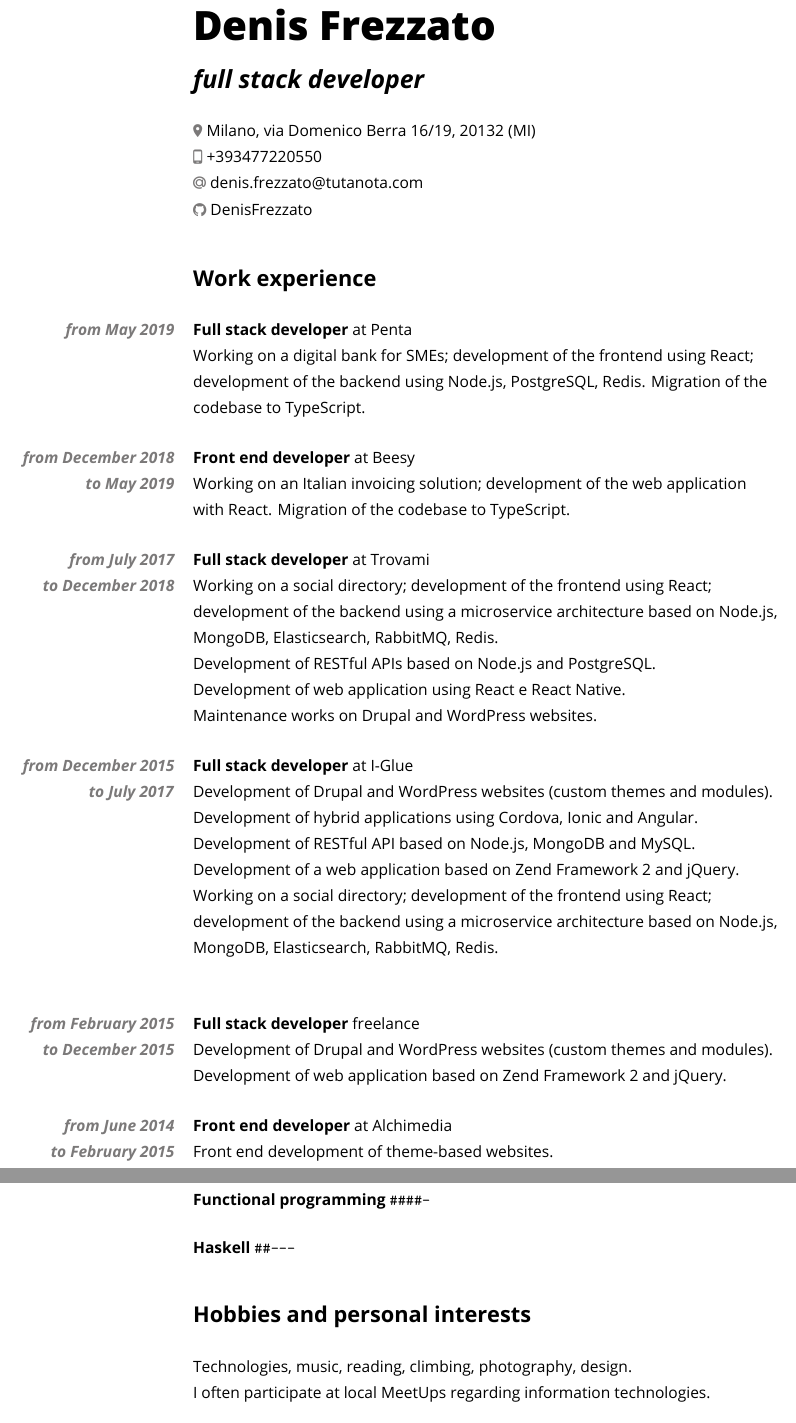
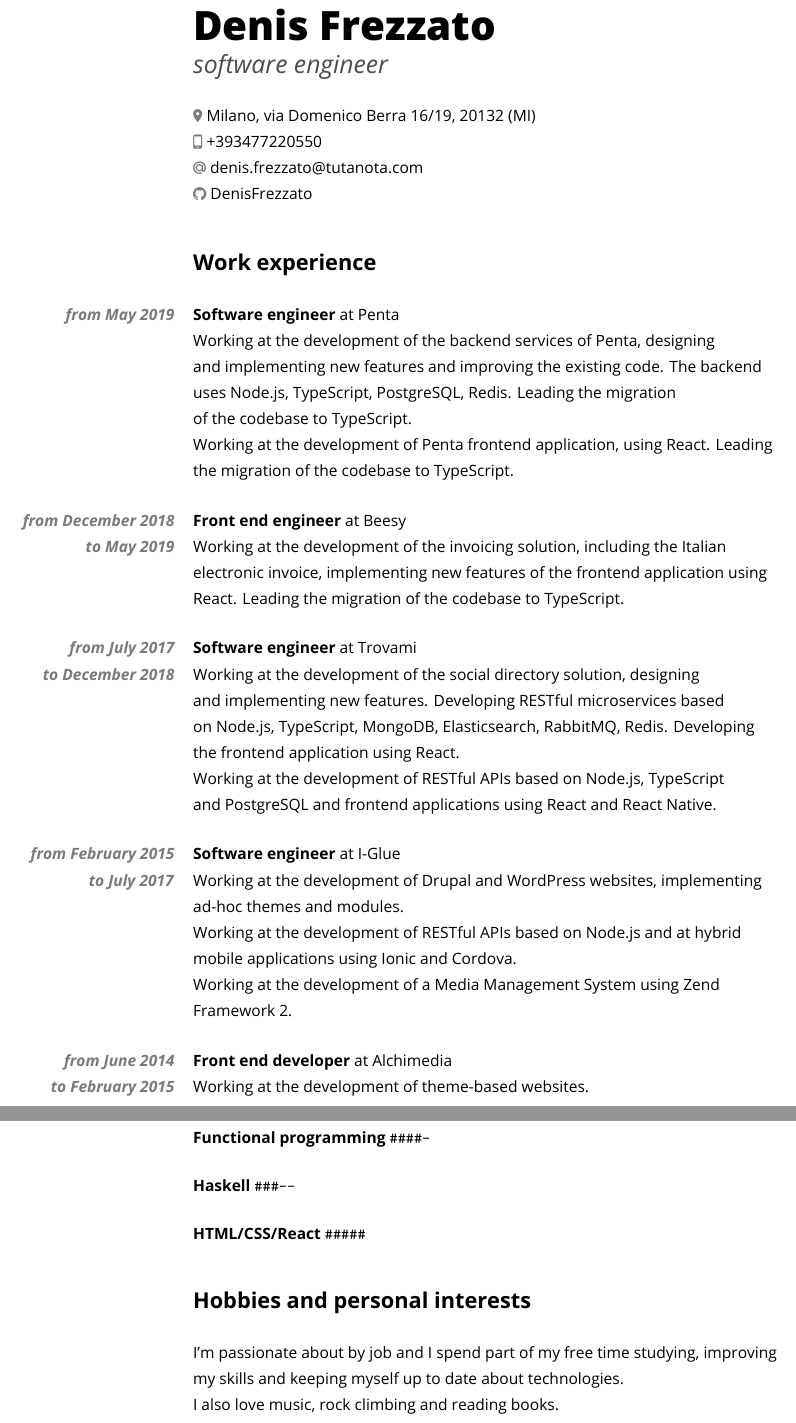
Before and after one commit to DenisFrezzato/CV, a LaTeX CV (resume.tex, which reads content.tex): two parts of pages 1 and 2 of 2, joined at a grey line, cut so that both start at the same text. The pictures show the PDF file resume.pdf that the author committed with the source.

Commit message:
Copy editing, some refreshment

```diff
--- a/content.tex
+++ b/content.tex
@@ -1,48 +1,52 @@
-\row{}{%
+\row{}{
     \cvtitle{Denis Frezzato}\newline
-    \jobdescription{full stack developer}\newline
+    \jobdescription{software engineer}\newline
     \tag{\mdMarker} Milano, via Domenico Berra 16/19, 20132 (MI)\newline
     \tag{\mdPhone} \href{tel:00393477220550}{+393477220550}\newline
     \tag{\mdMail} \href{mailto:denis.frezzato@tutanota.com}{denis.frezzato@tutanota.com}\newline
-    \tag{\faGithub} \href{https://github.com/DenisFrezzato}{DenisFrezzato}%
+    \tag{\faGithub} \href{https://github.com/DenisFrezzato}{DenisFrezzato}
 }
 
 \vmargin
 \row{}{\sectiontitle{Work experience}}
 
-\row{\tag{from May 2019}}{%
-    \textbf{Full stack developer} at Penta\newline
-    Working on a digital bank for SMEs; development of the frontend using React; development of the backend using Node.js, PostgreSQL, Redis. Migration of the codebase to TypeScript.
+\row{\tag{from May 2019}}{
+    \textbf{Software engineer} at Penta\newline
+    Working at the development of the backend services of Penta, designing\newline
+    and implementing new features and improving the existing code. The backend uses Node.js,
+    TypeScript, PostgreSQL, Redis. Leading the migration\newline
+    of the codebase to TypeScript.\newline
+    Working at the development of Penta frontend application, using React. Leading the
+    migration of the codebase to TypeScript.
 }
 
-\row{\tag{from December 2018\break to May 2019}}{%
-    \textbf{Front end developer} at Beesy\newline
-    Working on an Italian invoicing solution; development of the web application\newline
-    with React. Migration of the codebase to TypeScript.
+\row{\tag{from December 2018\break to May 2019}}{
+    \textbf{Front end engineer} at Beesy\newline
+    Working at the development of the invoicing solution, including the Italian electronic invoice,
+    implementing new features of the frontend application using React. Leading the migration of the
+    codebase to TypeScript.
 }
 
-\row{\tag{from July 2017\break to December 2018}}{%
-    \textbf{Full stack developer} at Trovami\newline
-    Working on a social directory; development of the frontend using React; development of the backend using a microservice architecture based on Node.js, MongoDB, Elasticsearch, RabbitMQ, Redis.\newline
-    Development of RESTful APIs based on Node.js and PostgreSQL.\newline
-    Development of web application using React e React Native.\newline
-    Maintenance works on Drupal and WordPress websites.%
+\row{\tag{from July 2017\break to December 2018}}{
+    \textbf{Software engineer} at Trovami\newline
+    Working at the development of the social directory solution, designing\newline
+    and implementing new features. Developing RESTful microservices based\newline
+    on Node.js, TypeScript, MongoDB, Elasticsearch, RabbitMQ, Redis. Developing\newline
+    the frontend application using React.\newline
+    Working at the development of RESTful APIs based on Node.js, TypeScript\newline
+    and PostgreSQL and frontend applications using React and React Native.
 }
 
-\row{\tag{from December 2015\break to July 2017}}{%
-    \textbf{Full stack developer} at I-Glue\newline
-    Development of Drupal and WordPress websites (custom themes and modules). Development of hybrid applications using Cordova, Ionic and Angular.\newline
-    Development of RESTful API based on Node.js, MongoDB and MySQL.\newline
-    Development of a web application based on Zend Framework 2 and jQuery.\newline
-    Working on a social directory; development of the frontend using React; development of the backend using a microservice architecture based on Node.js, MongoDB, Elasticsearch, RabbitMQ, Redis.\newline
+\row{\tag{from February 2015\break to July 2017}}{
+    \textbf{Software engineer} at I-Glue\newline
+    Working at the development of Drupal and WordPress websites, implementing ad-hoc themes and
+    modules.\newline
+    Working at the development of RESTful APIs based on Node.js and at hybrid mobile applications using Ionic and Cordova.\newline
+    Working at the development of a Media Management System using Zend Framework 2.
 }
 
-\row{\tag{from February 2015\break to December 2015}}{%
-    \textbf{Full stack developer} freelance\newline
-    Development of Drupal and WordPress websites (custom themes and modules).\newline
-    Development of web application based on Zend Framework 2 and jQuery.%
+\row{\tag{from June 2014\break to February 2015}}{
+    \textbf{Front end developer} at Alchimedia\newline
+    Working at the development of theme-based websites.
 }
 
-\row{\tag{from June 2014\break to February 2015}}{%
-    \textbf{Front end developer} at Alchimedia\newline
-    Front end development of theme-based websites.%
@@ -53,0 +55 @@
+    Working at the development of static websites.
@@ -90 +89,2 @@
 
+\row{}{\textbf{Functional programming} \texttt{\#\#\#\#-}}
@@ -94,5 +91,3 @@
 
-\row{}{%
-    \textbf{PostgreSQL} \texttt{\#\#\#\#-}
-}
+\row{}{\textbf{Haskell} \texttt{\#\#\#--}}
 
@@ -108,10 +94,9 @@
-    \textbf{Haskell} \texttt{\#\#---}
-}
+\row{}{\textbf{HTML/CSS/React} \texttt{\#\#\#\#\#}}
 
 \vmargin
 \row{}{\sectiontitle{Hobbies and personal interests}}
 
-\row{}{%
-    Technologies, music, reading, climbing, photography, design.\newline
-    I often participate at local MeetUps regarding information technologies.%
+\row{}{
+    I'm passionate about by job and I spend part of my free time studying, improving my skills and keeping myself up to date about technologies.\newline
+    I also love music, rock climbing and reading books.
 }
```
Also changed, not shown: resume.tex (+5 -3 lines), fonts/OpenSans-Italic.ttf (added), resume.pdf, content.tex (44 more changed lines).
